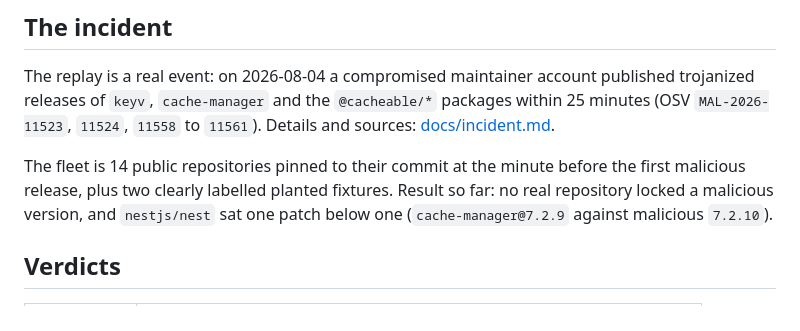
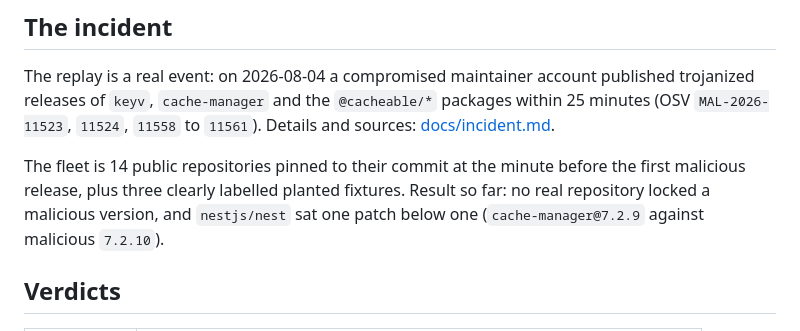
Before and after one commit to soumya-narang/Plumbline, a Markdown page: README.md, the part around the change. GitHub-like rendering.

Commit message:
Bring the README and data model up to date

```diff
--- a/README.md
+++ b/README.md
@@ -15,7 +15,7 @@ The replay is a real event: on 2026-08-04 a compromised maintainer account publi
 Details and sources: [docs/incident.md](docs/incident.md).
 
 The fleet is 14 public repositories pinned to their commit at the minute before the first malicious release, plus
-two clearly labelled planted fixtures. Result so far: no real repository locked a malicious version, and `nestjs/nest`
+three clearly labelled planted fixtures. Result so far: no real repository locked a malicious version, and `nestjs/nest`
 sat one patch below one (`cache-manager@7.2.9` against malicious `7.2.10`).
 
 ## Verdicts
```
Also changed, not shown: docs/data-model.md (+3 -3 lines).
